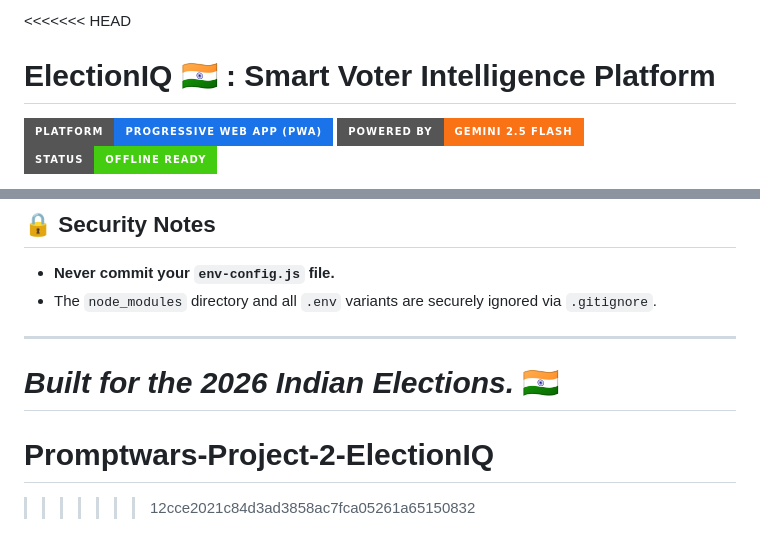
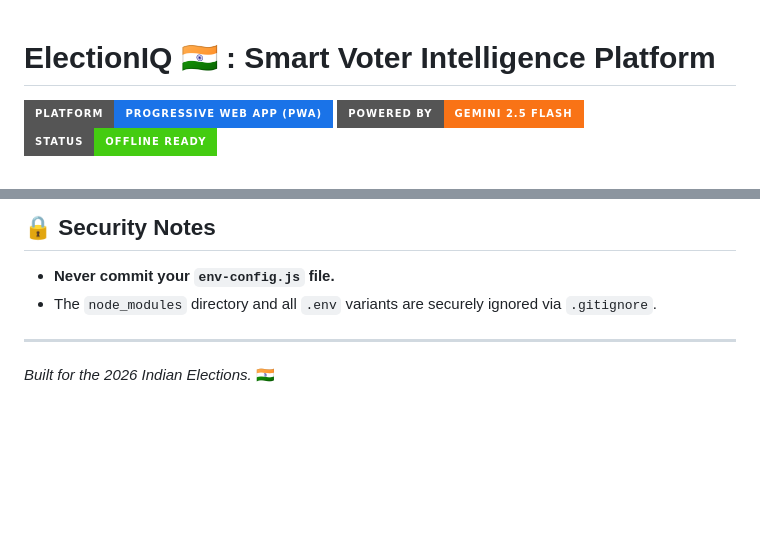
Before and after one commit to Tejasdev-97/Promptwars-Project-2-ElectionIQ, a Markdown page: README.md, 2 parts joined by grey strips. Drawn GitHub-style; badges without logos; blank space fills up the shorter version.

Commit message:
Cleaned up README: removed merge markers and junk text

```diff
--- a/README.md
+++ b/README.md
@@ -1,4 +1,3 @@
-<<<<<<< HEAD
 # ElectionIQ 🇮🇳 : Smart Voter Intelligence Platform
 
 ![ElectionIQ Banner](https://img.shields.io/badge/Platform-Progressive%20Web%20App%20(PWA)-1a73e8?style=for-the-badge) ![Gemini AI](https://img.shields.io/badge/Powered_by-Gemini_2.5_Flash-f97316?style=for-the-badge) ![Offline Ready](https://img.shields.io/badge/Status-Offline_Ready-success?style=for-the-badge)
@@ -101,6 +100,3 @@ You need **Node.js** installed on your machine to run the local development serv
 
 ---
 *Built for the 2026 Indian Elections.* 🇮🇳
-=======
-# Promptwars-Project-2-ElectionIQ
->>>>>>> 12cce2021c84d3ad3858ac7fca05261a65150832
```
